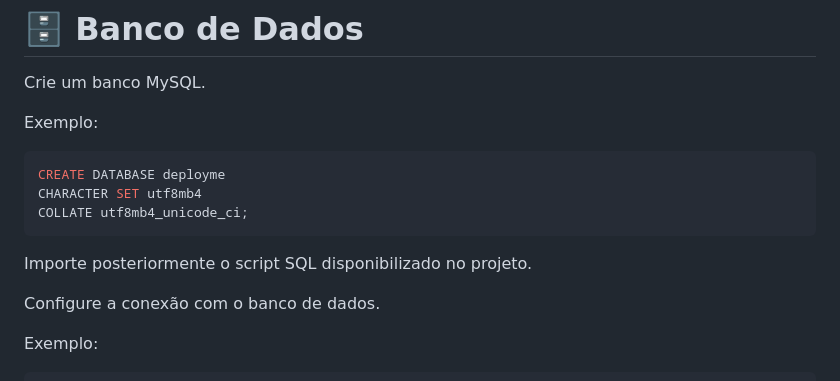
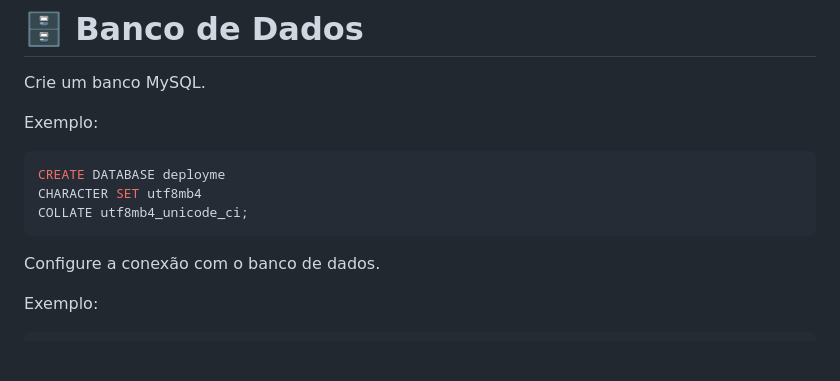
Before and after one commit to GabrielCassantaSimonato/Deployme, a Markdown page: README.md, the part around the change. GitHub-like rendering; blank space fills up the shorter version.

Commit message:
feat: ajuste de layout readme

````diff
--- a/README.md
+++ b/README.md
@@ -159,8 +159,6 @@ CREATE DATABASE deployme
 CHARACTER SET utf8mb4
 COLLATE utf8mb4_unicode_ci;
 ```
-
-Importe posteriormente o script SQL disponibilizado no projeto.
 
 Configure a conexão com o banco de dados.
 
````
